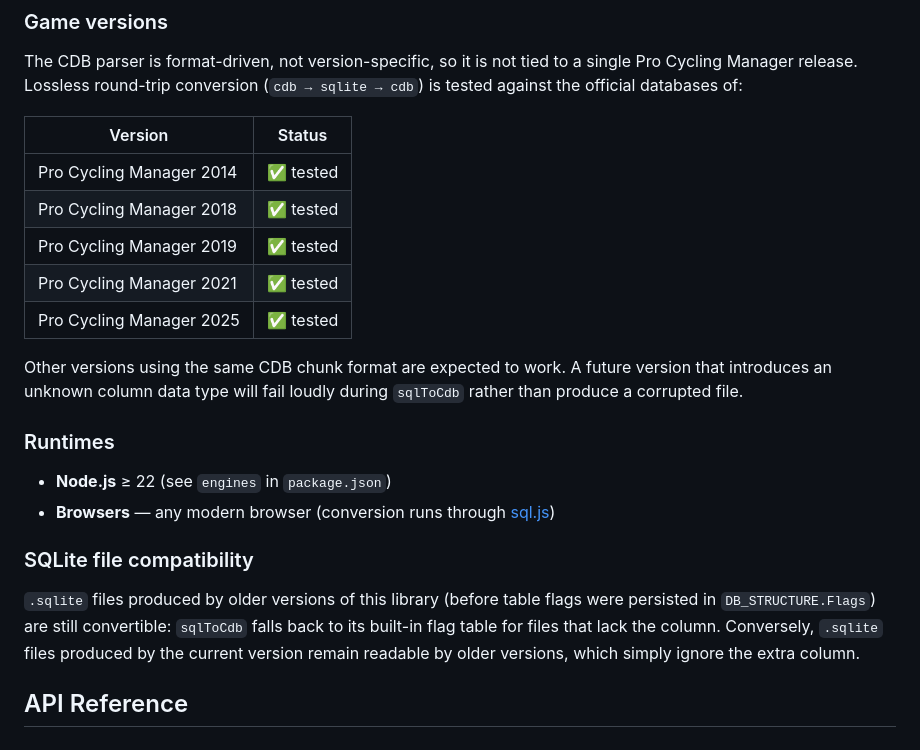
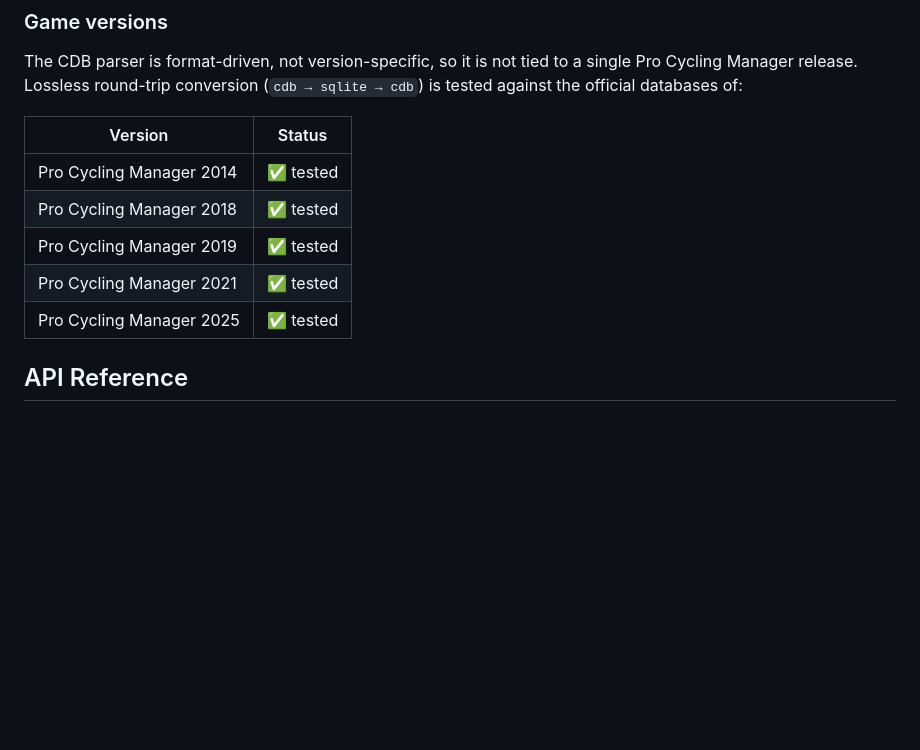
Before and after one commit to mpicciolli/cdb-converter, a Markdown page: README.md, the part around the change. GitHub-like rendering; blank space fills up the shorter version.

```diff
--- a/README.md
+++ b/README.md
@@ -108,30 +108,13 @@ The CDB parser is format-driven, not version-specific, so it is not tied to a si
 Pro Cycling Manager release. Lossless round-trip conversion (`cdb → sqlite → cdb`) is
 tested against the official databases of:
 
-| Version | Status |
-| --------------------------- | ----------------- |
-| Pro Cycling Manager 2014    | ✅ tested          |
-| Pro Cycling Manager 2018    | ✅ tested          |
-| Pro Cycling Manager 2019    | ✅ tested          |
-| Pro Cycling Manager 2021    | ✅ tested          |
-| Pro Cycling Manager 2025    | ✅ tested          |
-
-Other versions using the same CDB chunk format are expected to work. A future version
-that introduces an unknown column data type will fail loudly during `sqlToCdb` rather
-than produce a corrupted file.
-
-### Runtimes
-
-- **Node.js** ≥ 22 (see `engines` in `package.json`)
-- **Browsers** — any modern browser (conversion runs through [sql.js](https://github.com/sql-js/sql.js))
-
-### SQLite file compatibility
-
-`.sqlite` files produced by older versions of this library (before table flags were
-persisted in `DB_STRUCTURE.Flags`) are still convertible: `sqlToCdb` falls back to its
-built-in flag table for files that lack the column. Conversely, `.sqlite` files produced
-by the current version remain readable by older versions, which simply ignore the extra
-column.
+| Version                  | Status    |
+| ------------------------ | --------- |
+| Pro Cycling Manager 2014 | ✅ tested |
+| Pro Cycling Manager 2018 | ✅ tested |
+| Pro Cycling Manager 2019 | ✅ tested |
+| Pro Cycling Manager 2021 | ✅ tested |
+| Pro Cycling Manager 2025 | ✅ tested |
 
 ## API Reference
 
```
